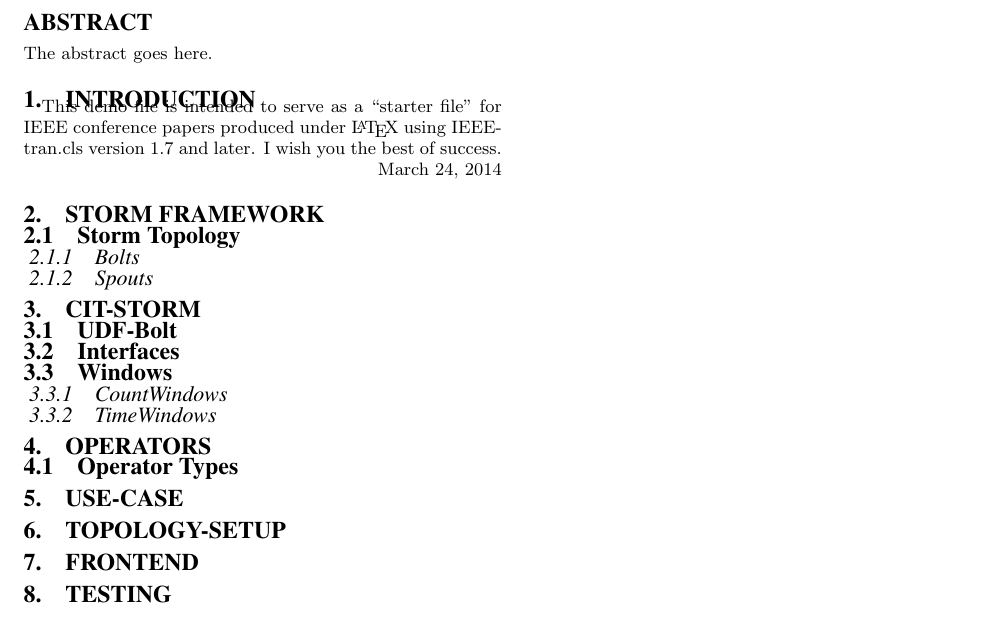
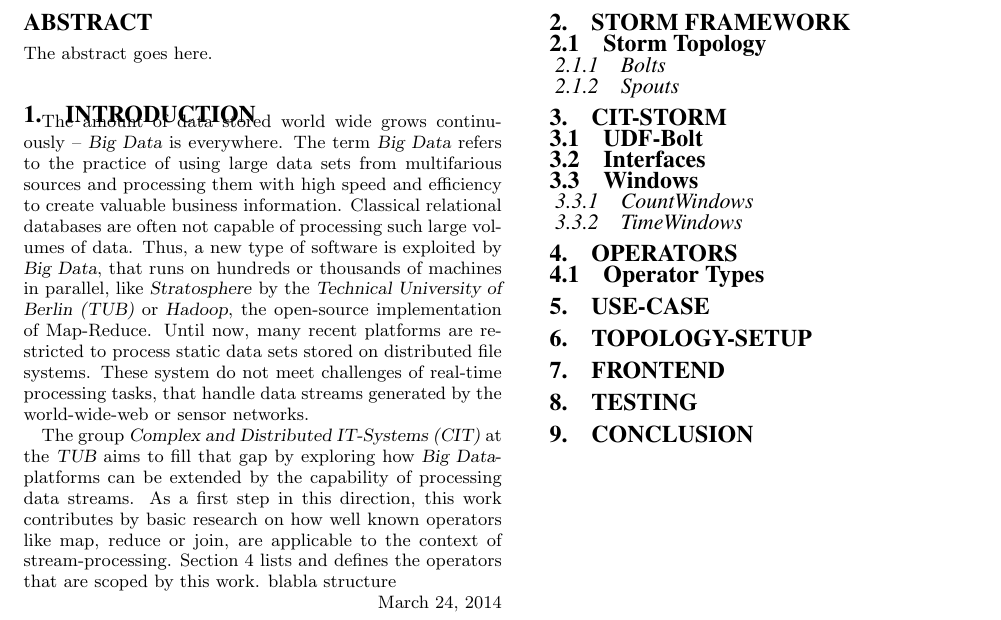
Before and after one commit to citlab/vs.msc.ws13, a LaTeX document (documentation/project/citStorm.tex, which reads documentation/project/sections/01_introduction.tex): part of the page, cut so that both start at the same text. Compiled offline with pdfLaTeX.

Commit message:
first half of introduction

```diff
--- a/documentation/project/citStorm.tex
+++ b/documentation/project/citStorm.tex
@@ -8,6 +8,13 @@
 \usepackage{graphicx}
 \usepackage{balance}  % for  \balance command ON LAST PAGE  (only there!)
 
+\usepackage[printonlyused]{acronym}
+
+\newacro{TUB}{Technical University of Berlin}
+\newacro{CIT}{Complex and Distributed IT-Systems}
+
+\newcommand{\BigData}{\textsl{Big Data}}
+\newcommand{\Stratosphere}{\textsl{Stratosphere}}
 
 \begin{document}
 
--- a/documentation/project/sections/01_introduction.tex
+++ b/documentation/project/sections/01_introduction.tex
@@ -1,11 +1,14 @@
 \section{Introduction}
 \label{sect:introduction}
-	% no \IEEEPARstart
-	This demo file is intended to serve as a ``starter file''
-	for IEEE conference papers produced under \LaTeX\ using
-	IEEEtran.cls version 1.7 and later.
-	% You must have at least 2 lines in the paragraph with the drop letter
-	% (should never be an issue)
-	I wish you the best of success.
+
+The amount of data stored world wide grows continuously -- \BigData\ is everywhere. The term \BigData\ refers to the practice of using large data sets from multifarious sources and processing them with high speed and efficiency to create valuable business information. Classical relational databases are often not capable of processing such large volumes of data. Thus, a new type of software is exploited by \BigData, that runs on hundreds or thousands of machines in parallel, like \Stratosphere\ by the \textsl{\ac{TUB}} or \textsl{Hadoop}, the open-source implementation of Map-Reduce. Until now, many recent platforms are restricted to process static data sets stored on distributed file systems. These system do not meet challenges of real-time processing tasks, that handle data streams generated by the world-wide-web or sensor networks.
+
+The group \textsl{\ac{CIT}} at the \textsl{\ac{TUB}} aims to fill that gap by exploring how \BigData-platforms can be extended by the capability of processing data streams. As a first step in this direction, this work contributes by basic research on how well known operators like map, reduce or join, are applicable to the context of stream-processing. Section \ref{sect:operators} lists and defines the operators that are scoped by this work. blabla structure
+
+%Die weltweiten Datenbestände wachsen stetig – Big Data ist in aller Munde. Big Data bezeichnet den Einsatz großer Datenmengen aus vielfältigen Quellen mit einer hohen Verarbeitungsgeschwindigkeit zur Erzeugung wirtschaftlichen Nutzens. Klassische relationale Datenbanksysteme sind oft nicht in der Lage, derart große Datenmengen zu verarbeiten. Deswegen kommt für Big Data eine neue Art von Software zum Einsatz, die parallel auf bis zu Hunderten oder Tausenden von Prozessoren bzw. Servern arbeitet, z.B. das Stratosphere System der TU Berlin oder das Quelloffene Hadoop. Aktuelle Plattformen sind bisher darauf beschränkt nur statische Daten (gespeichert in einem verteilten Dateisystem) zu verarbeiten. Die Systeme sind nicht in Laage mit der neuen Herausforderung der Echtzeitdatenverarbeitung in Form von Daten-Streams umzugehen, die z.B. aus dem Internet stammen oder durch Sensornetzwerke generiert werden.
+%
+%Das CIT will diese Lücke schließen und untersuchen wie Big-Data Plattform für Streamprocessing erweitert werden können. Dafür müssen Grundlagen erforscht werden, wie bekannte Operatoren wie Map, Reduce, Join,... für die Stream-Datenverarbeitung erweitert werden können.
+%
+%Im Rahmen des Projektes sollen verschiedenste Operatoren untersucht und für das Streamprocessing erweitert werden. Diese Stream-Operatoren sollen dann auf Basis einer offenen Plattform (vorauss. Twitter Storm) prototypisch implementiert, evaluiert, und auf deren inhärente Eigenschaften untersucht werden.
 
 	\hfill \today
```
